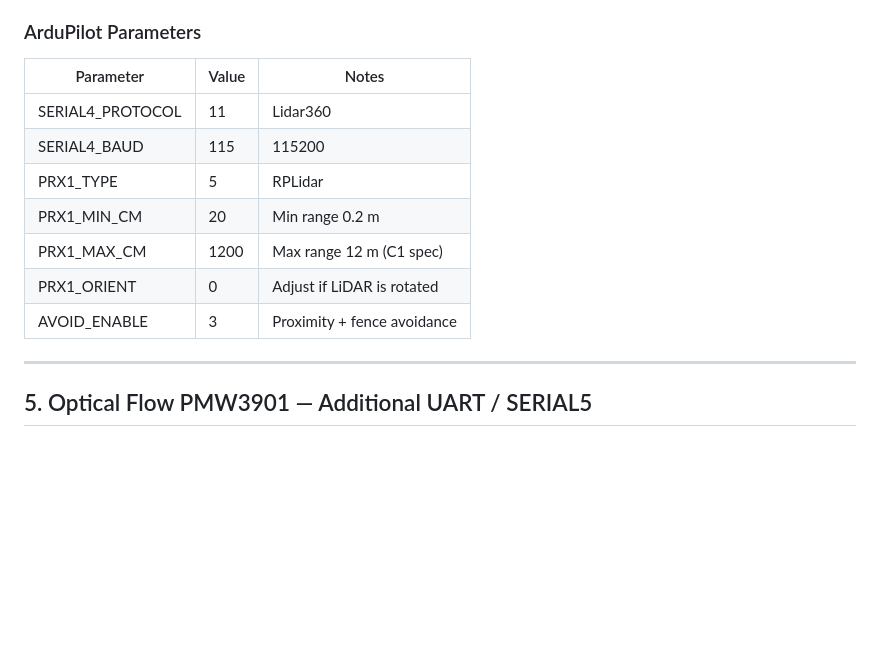
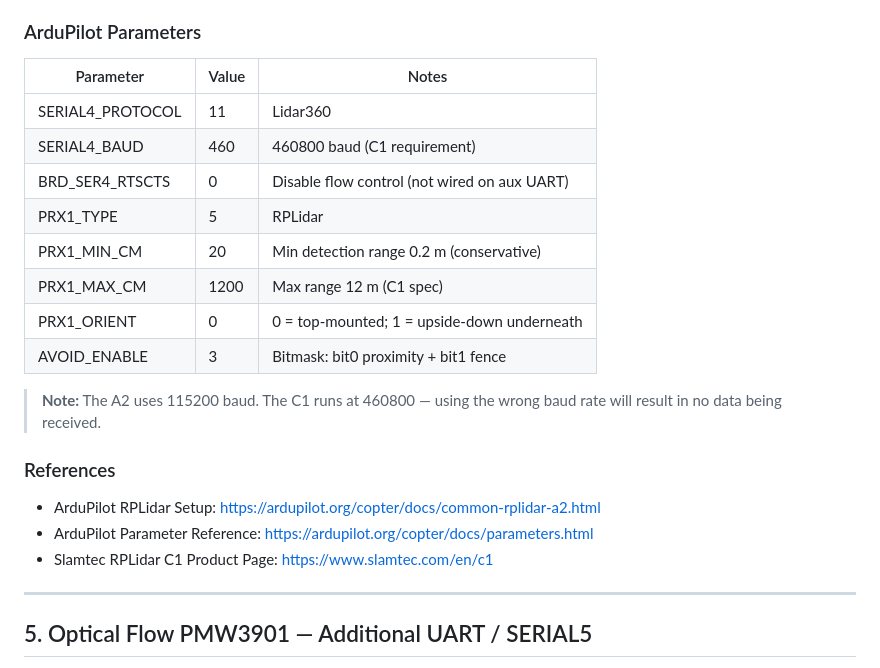
Before and after one commit to akashshingha850/ultrahack2026, a Markdown page: compopnents.md, the part around the change. GitHub-like rendering; blank space fills up the shorter version.

Commit message:
Update RPLidar C1 parameters in compopnents.md for baud rate and flow control settings; add references for setup guidance.

```diff
--- a/compopnents.md
+++ b/compopnents.md
@@ -103,15 +103,23 @@ FC SERIAL4 GND →  LiDAR GND
 > The C1 motor power and logic are both 5V. Ensure the FC's spare UART port can source enough current, or power the LiDAR from a dedicated 5V BEC.
 
 ### ArduPilot Parameters
-| Parameter        | Value | Notes                         |
-|------------------|-------|-------------------------------|
-| SERIAL4_PROTOCOL | 11    | Lidar360                      |
-| SERIAL4_BAUD     | 115   | 115200                        |
-| PRX1_TYPE        | 5     | RPLidar                       |
-| PRX1_MIN_CM      | 20    | Min range 0.2 m               |
-| PRX1_MAX_CM      | 1200  | Max range 12 m (C1 spec)      |
-| PRX1_ORIENT      | 0     | Adjust if LiDAR is rotated    |
-| AVOID_ENABLE     | 3     | Proximity + fence avoidance   |
+| Parameter        | Value | Notes                                        |
+|------------------|-------|----------------------------------------------|
+| SERIAL4_PROTOCOL | 11    | Lidar360                                     |
+| SERIAL4_BAUD     | 460   | 460800 baud (C1 requirement)                 |
+| BRD_SER4_RTSCTS  | 0     | Disable flow control (not wired on aux UART) |
+| PRX1_TYPE        | 5     | RPLidar                                      |
+| PRX1_MIN_CM      | 20    | Min detection range 0.2 m (conservative)     |
+| PRX1_MAX_CM      | 1200  | Max range 12 m (C1 spec)                     |
+| PRX1_ORIENT      | 0     | 0 = top-mounted; 1 = upside-down underneath  |
+| AVOID_ENABLE     | 3     | Bitmask: bit0 proximity + bit1 fence         |
+
+> **Note:** The A2 uses 115200 baud. The C1 runs at 460800 — using the wrong baud rate will result in no data being received.
+
+### References
+- ArduPilot RPLidar Setup: https://ardupilot.org/copter/docs/common-rplidar-a2.html
+- ArduPilot Parameter Reference: https://ardupilot.org/copter/docs/parameters.html
+- Slamtec RPLidar C1 Product Page: https://www.slamtec.com/en/c1
 
 ---
 
```
